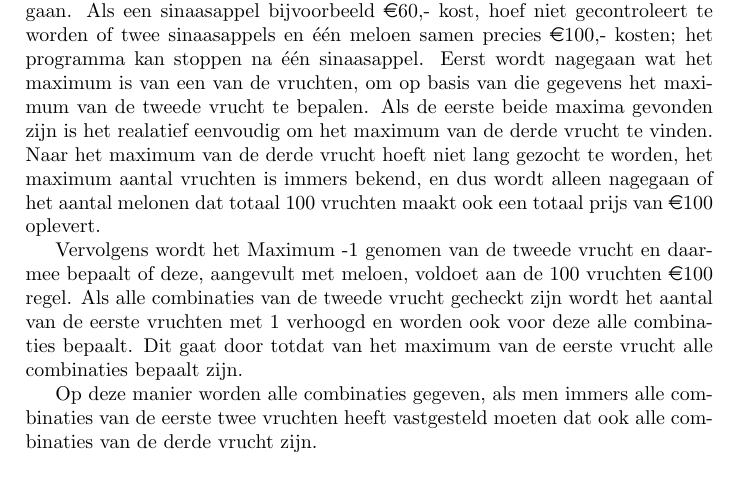
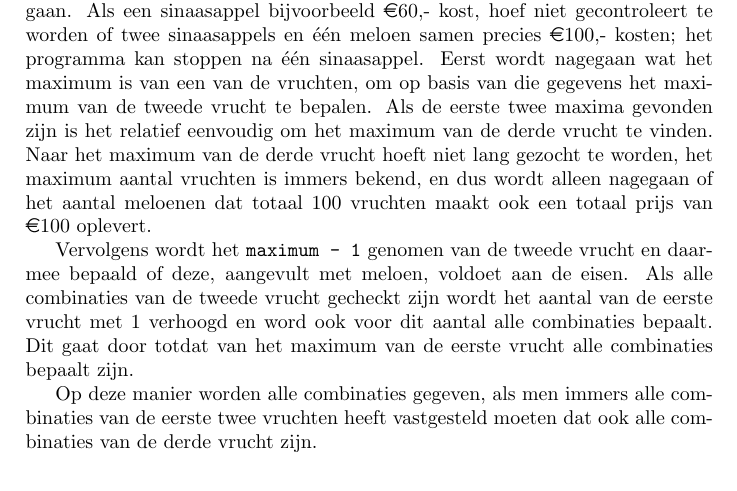
Before and after one commit to Inne-Lemstra/Impprog, a LaTeX paper (week2/markt/latex/markt.tex, which reads week2/markt/latex/probleemanalyse.tex): part of page 1 of 3, cut so that both start at the same text. Compiled offline with pdfLaTeX.

Commit message:
Spelfoutjes uitgehaald

```diff
--- a/week2/markt/latex/probleemanalyse.tex
+++ b/week2/markt/latex/probleemanalyse.tex
@@ -2,11 +2,11 @@ Het programma dat geschreven moet worden moet alle vruchtencombinaties langsgaan
 
 Niet alle combinaties die 100 vruchten leveren hoeven echter worden nagegaan. Als een sinaasappel bijvoorbeeld \euro60,- kost, hoef niet gecontroleert te worden of twee sinaasappels en \'e\'en meloen samen precies \euro 100,- kosten; het programma kan stoppen na \'e\'en sinaasappel.
 Eerst wordt nagegaan wat het maximum is van een van de vruchten, om op basis van die gegevens het maximum van de tweede vrucht te bepalen.
-Als de eerste beide maxima gevonden zijn is het realatief eenvoudig om het maximum van de derde vrucht te vinden.
-Naar het maximum van de derde vrucht hoeft niet lang gezocht te worden, het maximum aantal vruchten is immers bekend, en dus wordt alleen nagegaan of het aantal melonen dat totaal 100 vruchten maakt ook een totaal prijs van \euro 100 oplevert.
+Als de eerste twee maxima gevonden zijn is het relatief eenvoudig om het maximum van de derde vrucht te vinden.
+Naar het maximum van de derde vrucht hoeft niet lang gezocht te worden, het maximum aantal vruchten is immers bekend, en dus wordt alleen nagegaan of het aantal meloenen dat totaal 100 vruchten maakt ook een totaal prijs van \euro 100 oplevert.
 
-Vervolgens wordt het Maximum -1 genomen van de tweede vrucht en  daarmee bepaalt of deze, aangevult met meloen, voldoet aan de 100 vruchten \euro100 regel.
-Als alle combinaties van de tweede vrucht gecheckt zijn wordt het aantal van de eerste vruchten met 1 verhoogd en worden ook voor deze alle combinaties bepaalt.
+Vervolgens wordt het {\tt maximum - 1} genomen van de tweede vrucht en daarmee bepaald of deze, aangevult met meloen, voldoet aan de eisen.
+Als alle combinaties van de tweede vrucht gecheckt zijn wordt het aantal van de eerste vrucht met 1 verhoogd en word ook voor dit aantal alle combinaties bepaalt.
 Dit gaat door totdat van het maximum van de eerste vrucht alle combinaties bepaalt zijn.
 
 Op deze manier worden alle combinaties gegeven, als men immers alle combinaties van de eerste twee vruchten heeft vastgesteld moeten dat ook alle combinaties van de derde vrucht zijn.
```
